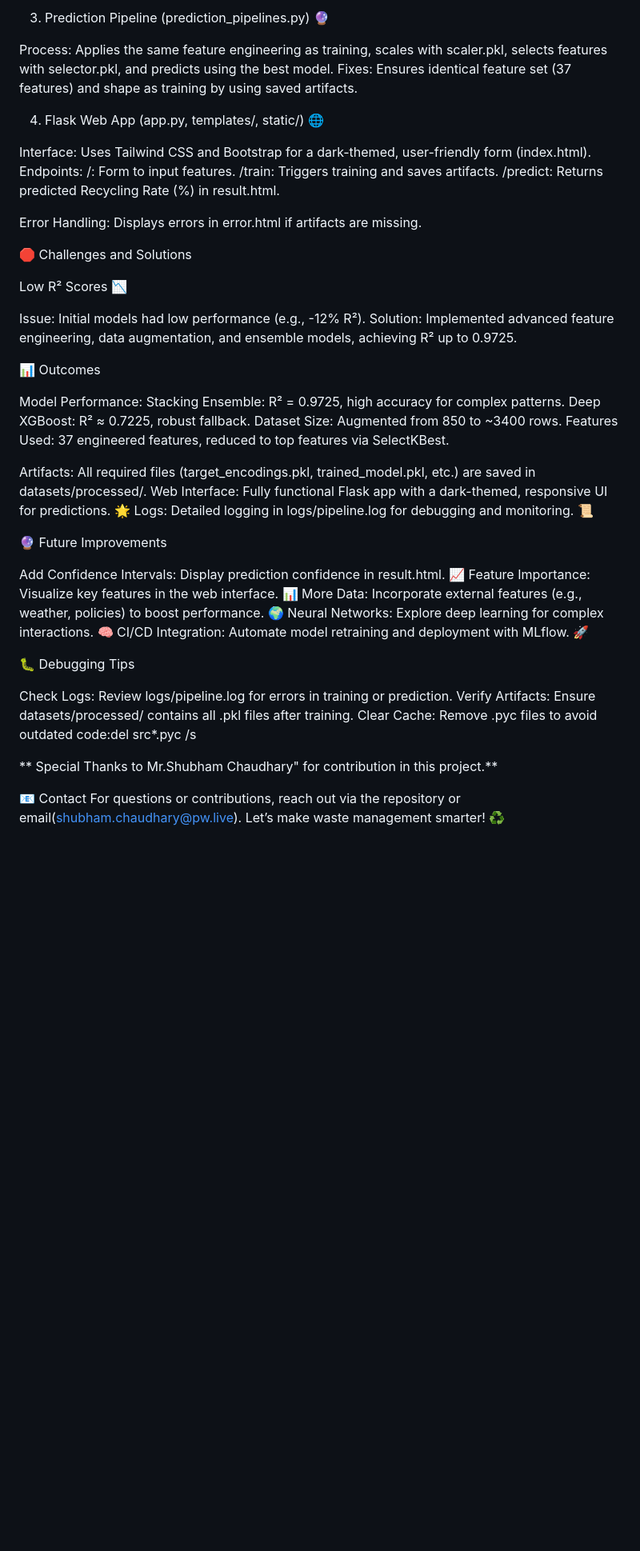
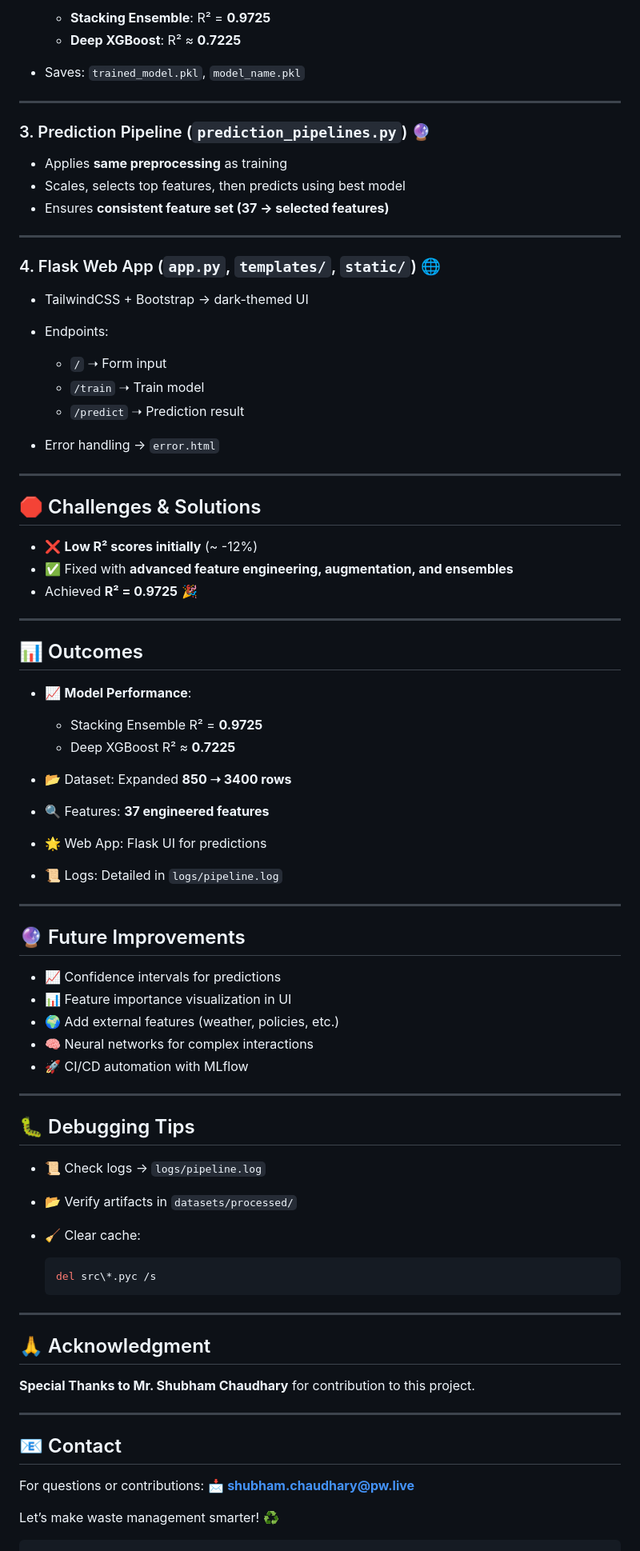
Before and after one commit to MasteriNeuron/Waste-Management-Recycling-Prediction, a Markdown page: readme.md, the part around the change printed below. Shown: that part at 80% size. GitHub-like rendering; blank space fills up the shorter version.

````diff
--- a/readme.md
+++ b/readme.md
@@ -128,59 +161,84 @@ Artifacts: Saves trained_model.pkl, model_name.pkl, and others.
 
-3. Prediction Pipeline (prediction_pipelines.py) 🔮
+  * **Stacking Ensemble**: R² = **0.9725**
+  * **Deep XGBoost**: R² ≈ **0.7225**
+* Saves: `trained_model.pkl`, `model_name.pkl`
 
-Process: Applies the same feature engineering as training, scales with scaler.pkl, selects features with selector.pkl, and predicts using the best model.
-Fixes: Ensures identical feature set (37 features) and shape as training by using saved artifacts.
+---
 
-4. Flask Web App (app.py, templates/, static/) 🌐
+### 3. Prediction Pipeline (`prediction_pipelines.py`) 🔮
 
-Interface: Uses Tailwind CSS and Bootstrap for a dark-themed, user-friendly form (index.html).
-Endpoints:
-/: Form to input features.
-/train: Triggers training and saves artifacts.
-/predict: Returns predicted Recycling Rate (%) in result.html.
+* Applies **same preprocessing** as training
+* Scales, selects top features, then predicts using best model
+* Ensures **consistent feature set (37 → selected features)**
 
+---
 
-Error Handling: Displays errors in error.html if artifacts are missing.
+### 4. Flask Web App (`app.py`, `templates/`, `static/`) 🌐
 
-🛑 Challenges and Solutions
+* TailwindCSS + Bootstrap → dark-themed UI
+* Endpoints:
 
+  * `/` ➝ Form input
+  * `/train` ➝ Train model
+  * `/predict` ➝ Prediction result
+* Error handling → `error.html`
 
-Low R² Scores 📉
+---
 
-Issue: Initial models had low performance (e.g., -12% R²).
-Solution: Implemented advanced feature engineering, data augmentation, and ensemble models, achieving R² up to 0.9725.
+## 🛑 Challenges & Solutions
 
+* ❌ **Low R² scores initially** (\~ -12%)
+* ✅ Fixed with **advanced feature engineering, augmentation, and ensembles**
+* Achieved **R² = 0.9725** 🎉
 
+---
 
-📊 Outcomes
+## 📊 Outcomes
 
-Model Performance:
-Stacking Ensemble: R² = 0.9725, high accuracy for complex patterns.
-Deep XGBoost: R² ≈ 0.7225, robust fallback.
-Dataset Size: Augmented from 850 to ~3400 rows.
-Features Used: 37 engineered features, reduced to top features via SelectKBest.
+* 📈 **Model Performance**:
 
+  * Stacking Ensemble R² = **0.9725**
+  * Deep XGBoost R² ≈ **0.7225**
+* 📂 Dataset: Expanded **850 ➝ 3400 rows**
+* 🔍 Features: **37 engineered features**
+* 🌟 Web App: Flask UI for predictions
+* 📜 Logs: Detailed in `logs/pipeline.log`
 
-Artifacts: All required files (target_encodings.pkl, trained_model.pkl, etc.) are saved in datasets/processed/.
-Web Interface: Fully functional Flask app with a dark-themed, responsive UI for predictions. 🌟
-Logs: Detailed logging in logs/pipeline.log for debugging and monitoring. 📜
+---
 
-🔮 Future Improvements
+## 🔮 Future Improvements
 
-Add Confidence Intervals: Display prediction confidence in result.html. 📈
-Feature Importance: Visualize key features in the web interface. 📊
-More Data: Incorporate external features (e.g., weather, policies) to boost performance. 🌍
-Neural Networks: Explore deep learning for complex interactions. 🧠
-CI/CD Integration: Automate model retraining and deployment with MLflow. 🚀
+* 📈 Confidence intervals for predictions
+* 📊 Feature importance visualization in UI
+* 🌍 Add external features (weather, policies, etc.)
+* 🧠 Neural networks for complex interactions
+* 🚀 CI/CD automation with MLflow
 
-🐛 Debugging Tips
+---
 
-Check Logs: Review logs/pipeline.log for errors in training or prediction.
-Verify Artifacts: Ensure datasets/processed/ contains all .pkl files after training.
-Clear Cache: Remove .pyc files to avoid outdated code:del src\*.pyc /s
+## 🐛 Debugging Tips
 
- ** Special Thanks to Mr.Shubham Chaudhary" for contribution in this project.**
+* 📜 Check logs → `logs/pipeline.log`
+* 📂 Verify artifacts in `datasets/processed/`
+* 🧹 Clear cache:
 
+  ```bash
+  del src\*.pyc /s
+  ```
 
-📧 Contact
-For questions or contributions, reach out via the repository or email(shubham.chaudhary@pw.live). Let’s make waste management smarter! ♻️
+---
+
+## 🙏 Acknowledgment
+
+**Special Thanks to Mr. Shubham Chaudhary** for contribution to this project.
+
+---
+
+## 📧 Contact
+
+For questions or contributions:
+📩 **[shubham.chaudhary@pw.live](mailto:shubham.chaudhary@pw.live)**
+
+Let’s make waste management smarter! ♻️
+
+```
````
Also changed, not shown: other parts of readme.md (+92 -59 lines).
